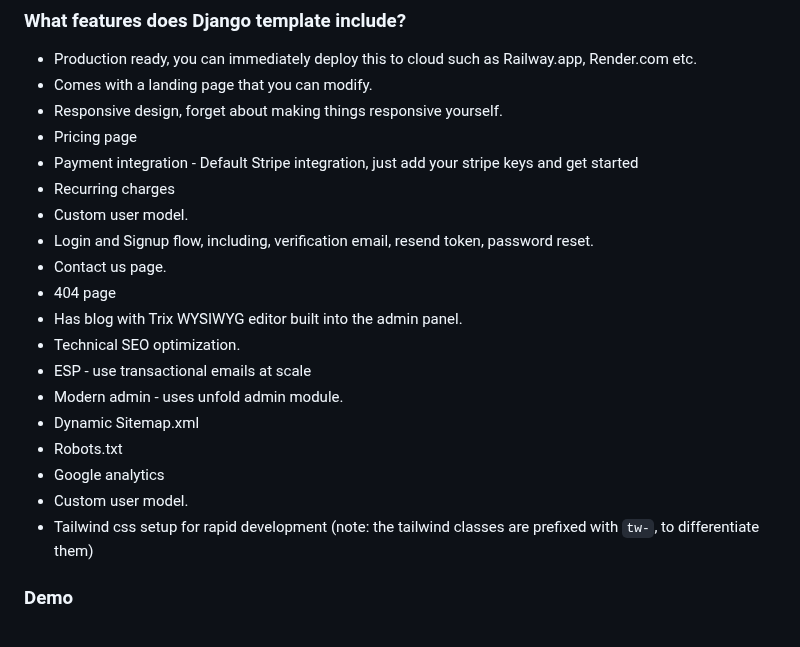
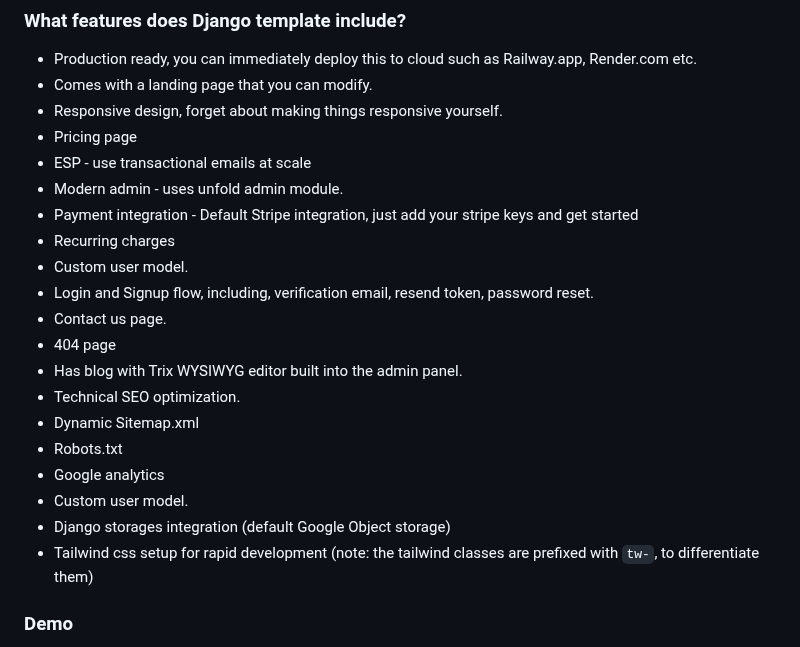
Before and after one commit to PaulleDemon/Django-SAAS-Boilerplate, a Markdown page: readme.md, the part around one of its changes. Drawn GitHub-style.

```diff
--- a/readme.md
+++ b/readme.md
@@ -19,6 +19,8 @@ This boilerplate can help you save hours of work, allowing you to focus on core
 - Comes with a landing page that you can modify.
 - Responsive design, forget about making things responsive yourself.
 - Pricing page
+- ESP - use transactional emails at scale
+- Modern admin - uses unfold admin module.
 - Payment integration - Default Stripe integration, just add your stripe keys and get started
 - Recurring charges
 - Custom user model.
@@ -27,12 +29,11 @@ This boilerplate can help you save hours of work, allowing you to focus on core
 - 404 page
 - Has blog with Trix WYSIWYG editor built into the admin panel.
 - Technical SEO optimization.
-- ESP - use transactional emails at scale
-- Modern admin - uses unfold admin module.
 - Dynamic Sitemap.xml
 - Robots.txt
 - Google analytics
 - Custom user model.
+- Django storages integration (default Google Object storage)
 - Tailwind css setup for rapid development (note: the tailwind classes are prefixed with `tw-`, to differentiate them)
 
 
```
Also changed, not shown: other parts of readme.md (+1 -1 lines).
